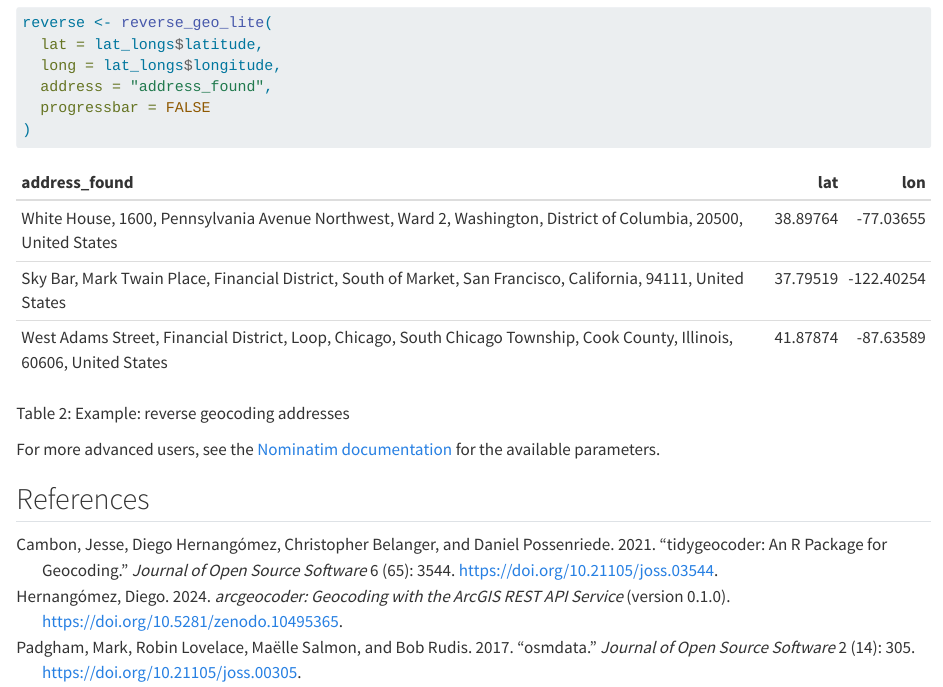
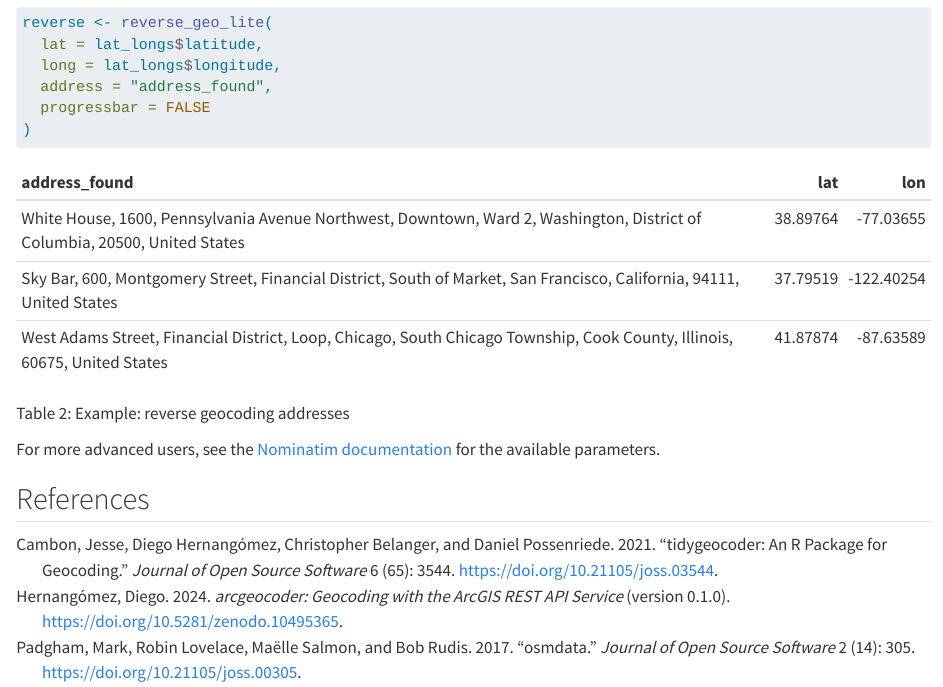
Before and after one commit to dieghernan/nominatimlite, a Quarto document (vignettes/nominatimlite.qmd): the page in a window 1100 px wide, from 2450 px down. Rendered offline with R 4.5, knitr and Pandoc in place of Quarto, with nearby package versions.

Commit message:
Update docs with pkgdev

```diff
--- a/codemeta.json
+++ b/codemeta.json
@@ -214,7 +214,7 @@
   },
   "applicationCategory": "cartography",
   "keywords": ["r", "geocoding", "openstreetmap", "address", "nominatim", "reverse-geocoding", "rstats", "shapefile", "r-package", "spatial", "cran", "api-wrapper", "api", "gis", "geocoder", "reverse-geocoder"],
-  "fileSize": "252.752KB",
+  "fileSize": "252.309KB",
   "citation": [
     {
       "@type": "SoftwareSourceCode",
--- a/vignettes/nominatimlite.qmd
+++ b/vignettes/nominatimlite.qmd
@@ -164,11 +164,11 @@
 ::: {#tbl-rev}
 
 
-|address_found                                                                                                             |      lat|        lon|
-|:-------------------------------------------------------------------------------------------------------------------------|--------:|----------:|
-|White House, 1600, Pennsylvania Avenue Northwest, Ward 2, Washington, District of Columbia, 20500, United States          | 38.89764|  -77.03655|
-|Sky Bar, Mark Twain Place, Financial District, South of Market, San Francisco, California, 94111, United States           | 37.79519| -122.40254|
-|West Adams Street, Financial District, Loop, Chicago, South Chicago Township, Cook County, Illinois, 60606, United States | 41.87874|  -87.63589|
+|address_found                                                                                                              |      lat|        lon|
+|:--------------------------------------------------------------------------------------------------------------------------|--------:|----------:|
+|White House, 1600, Pennsylvania Avenue Northwest, Downtown, Ward 2, Washington, District of Columbia, 20500, United States | 38.89764|  -77.03655|
+|Sky Bar, 600, Montgomery Street, Financial District, South of Market, San Francisco, California, 94111, United States      | 37.79519| -122.40254|
+|West Adams Street, Financial District, Loop, Chicago, South Chicago Township, Cook County, Illinois, 60675, United States  | 41.87874|  -87.63589|
 
 
 
```
Also changed, not shown: README.md, vignettes/nominatimlite.qmd (2 more changed lines), 10 other files.
